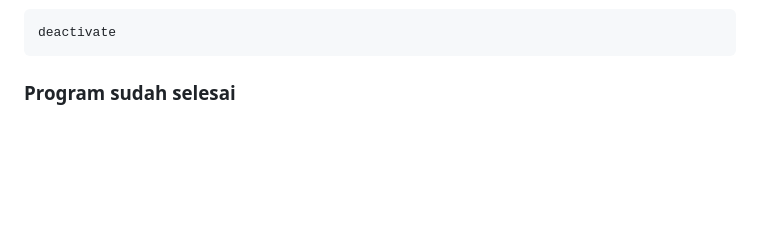
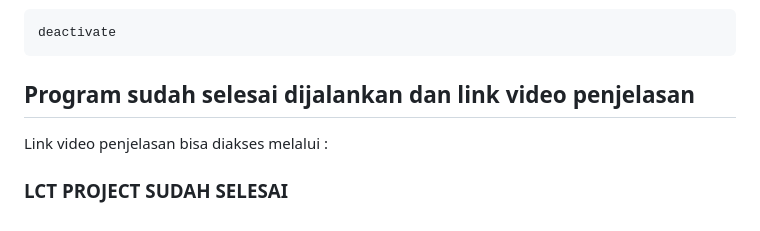
Before and after one commit to BrianPangrib/LCTproject, a Markdown page: README.md, the part around the change. GitHub-like rendering; blank space fills up the shorter version.

Commit message:
update lagi lagi

````diff
--- a/README.md
+++ b/README.md
@@ -147,4 +147,7 @@ Setelah itu matikan virtual environtment dengan menggunakan command
 deactivate
 ```
 
-###  Program sudah selesai
+##  Program sudah selesai dijalankan dan link video penjelasan
+Link video penjelasan bisa diakses melalui :
+
+### LCT PROJECT SUDAH SELESAI
````
